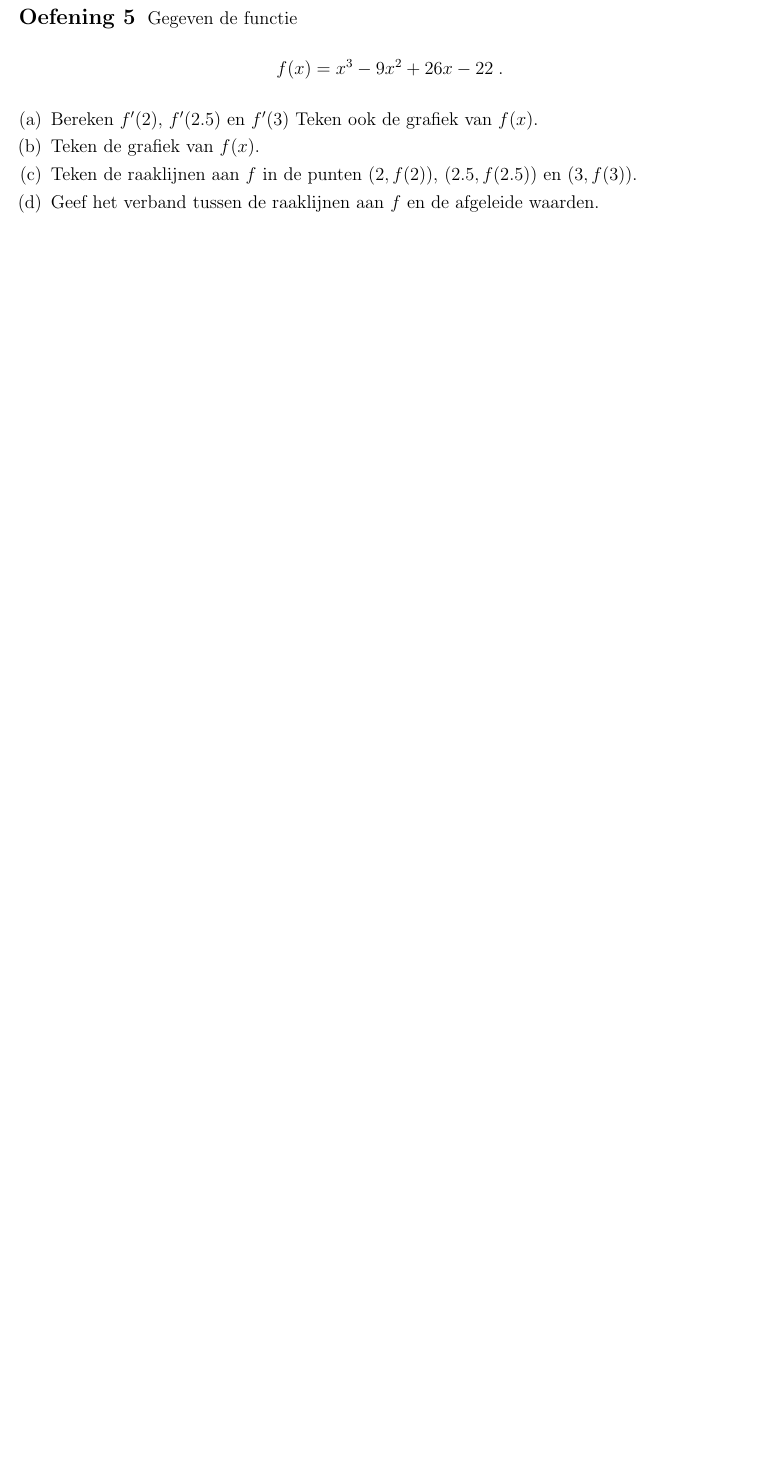
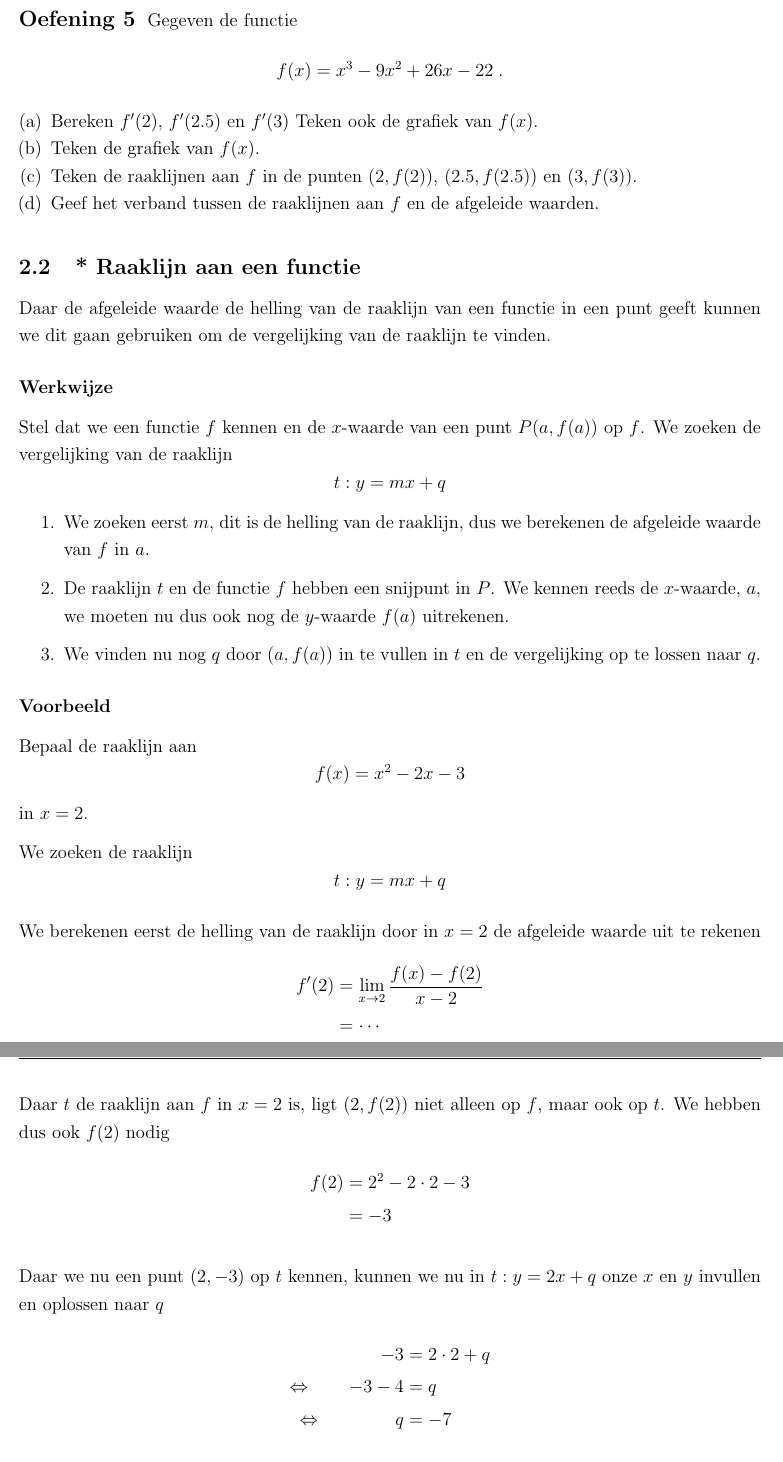
Before and after one commit to gowiz/aso-3gr-3u1u-2006-059, a LaTeX document (src/0105_Afgeleiden.tex): part of page 4 of 20 before the commit and two parts of pages 5 and 6 of 22 after it, the two joined at a grey line, cut so that both start at the same text, the shorter picture padded with empty space. Compiled offline with pdfLaTeX.

Commit message:
Theorie raaklijn aan een functie in een punt

```diff
--- a/src/0105_Afgeleiden.tex
+++ b/src/0105_Afgeleiden.tex
@@ -179,3 +181,45 @@ De afgeleide waarde van $f$ in $a$ wordt ook nog genoteerd als $Df(a)$ of $\dfra
   \item Geef het verband tussen de raaklijnen aan $f$ en de afgeleide waarden.
   \end{enumerate}
 \end{oefening}
+
+\subsection{* Raaklijn aan een functie}
+
+Daar de afgeleide waarde de helling van de raaklijn van een functie in een punt geeft kunnen we dit gaan gebruiken om de vergelijking van de raaklijn te vinden.
+
+\subsubsection*{Werkwijze}
+Stel dat we een functie $f$ kennen en de $x$-waarde van een punt $P(a,f(a))$ op $f$. We zoeken de vergelijking van de raaklijn
+$$t: y=mx+q$$
+\begin{enumerate}
+\item We zoeken eerst $m$, dit is de helling van de raaklijn, dus we berekenen de afgeleide waarde van $f$ in $a$.
+\item De raaklijn $t$ en de functie $f$ hebben een snijpunt in $P$. We kennen reeds de $x$-waarde, $a$, we moeten nu dus ook nog de $y$-waarde $f(a)$ uitrekenen.
+\item We vinden nu nog $q$ door $(a,f(a))$ in te vullen in $t$ en de vergelijking op te lossen naar $q$.
+\end{enumerate}
+
+\subsubsection*{Voorbeeld}
+
+Bepaal de raaklijn aan
+$$f(x)=x^2-2 x-3$$
+in $x=2$.
+
+We zoeken de raaklijn
+$$t : y=mx+q$$
+
+We berekenen eerst de helling van de raaklijn door in $x=2$ de afgeleide waarde uit te rekenen
+\begin{align*}
+  f'(2) &= \lim_{x \to 2}\dfrac{f(x)-f(2)}{x-2}\\
+        &= \cdots \\
+        &= 2
+\end{align*}
+
+Daar $t$ de raaklijn aan $f$ in $x=2$ is, ligt $(2,f(2))$ niet alleen op $f$, maar ook op $t$. We hebben dus ook $f(2)$ nodig
+\begin{align*}
+  f(2) &= 2^2 - 2 \cdot 2 - 3\\
+       &= -3
+\end{align*}
+
+Daar we nu een punt $(2,-3)$ op $t$ kennen, kunnen we nu in $t: y=2x+q$ onze $x$ en $y$ invullen en oplossen naar $q$
+\begin{align*}
+        -3     & = 2 \cdot 2 + q \\
+  \LRA \qquad  -3 - 4 & = q         \\
+  \LRA \qquad \qquad q      & = -7
+\end{align*}
@@ -182,3 +246,6 @@ De afgeleide waarde van $f$ in $a$ wordt ook nog genoteerd als $Df(a)$ of $\dfra
+    \end{axis}
+  \end{tikzpicture}
+\end{center}
 
 \pagebreak
 \section{Afgeleide functie}
```
Also changed, not shown: src/0105_Afgeleiden.tex (22 more changed lines).
